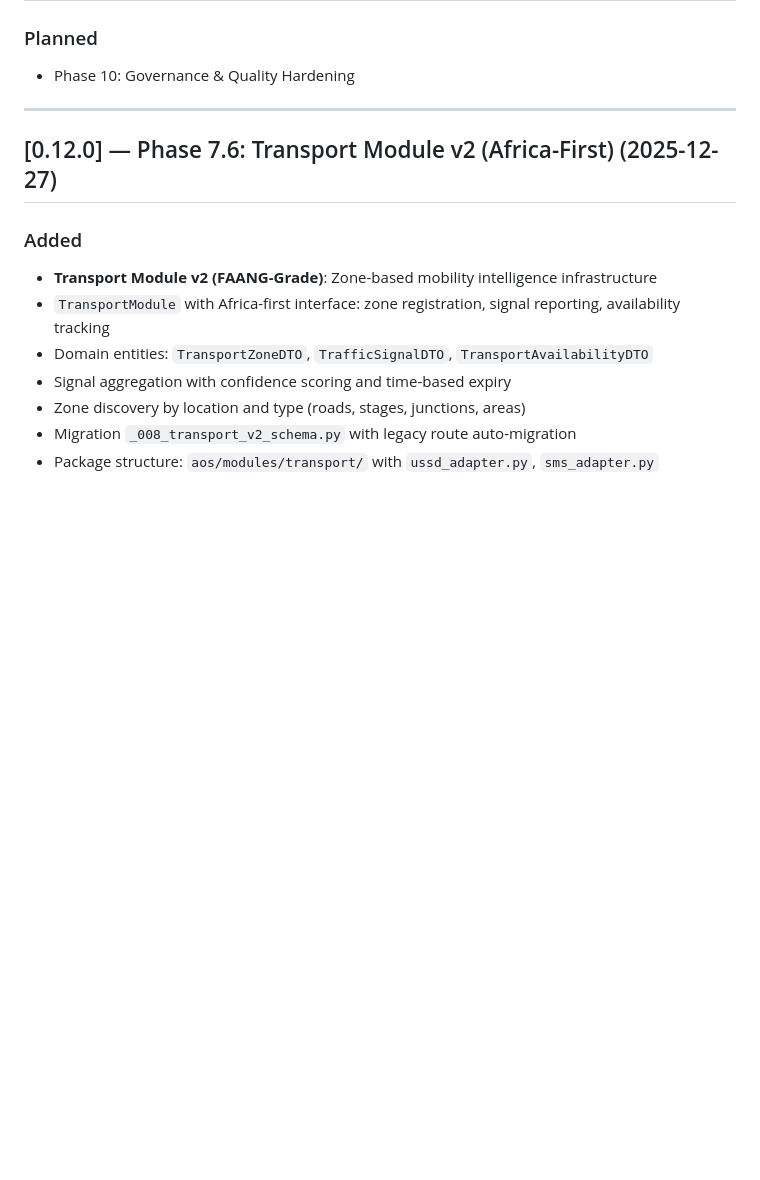
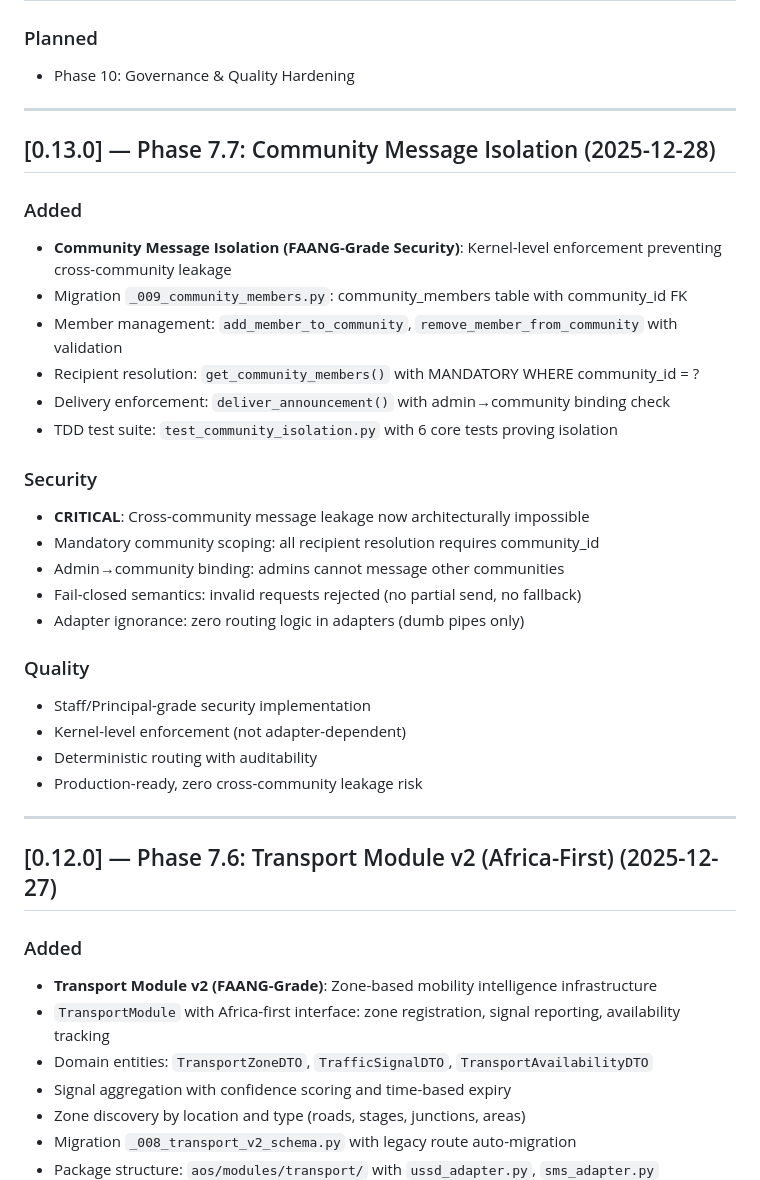
Before and after one commit to peteroluoch/africa-offline-os, a Markdown page: CHANGELOG.md, the part around the change. GitHub-like rendering; blank space fills up the shorter version.

```diff
--- a/CHANGELOG.md
+++ b/CHANGELOG.md
@@ -10,6 +10,31 @@ Each phase is intentional and auditable.
 
 ### Planned
 - Phase 10: Governance & Quality Hardening
+
+---
+
+## [0.13.0] — Phase 7.7: Community Message Isolation (2025-12-28)
+
+### Added
+- **Community Message Isolation (FAANG-Grade Security)**: Kernel-level enforcement preventing cross-community leakage
+- Migration `_009_community_members.py`: community_members table with community_id FK
+- Member management: `add_member_to_community`, `remove_member_from_community` with validation
+- Recipient resolution: `get_community_members()` with MANDATORY WHERE community_id = ?
+- Delivery enforcement: `deliver_announcement()` with admin→community binding check
+- TDD test suite: `test_community_isolation.py` with 6 core tests proving isolation
+
+### Security
+- **CRITICAL**: Cross-community message leakage now architecturally impossible
+- Mandatory community scoping: all recipient resolution requires community_id
+- Admin→community binding: admins cannot message other communities
+- Fail-closed semantics: invalid requests rejected (no partial send, no fallback)
+- Adapter ignorance: zero routing logic in adapters (dumb pipes only)
+
+### Quality
+- Staff/Principal-grade security implementation
+- Kernel-level enforcement (not adapter-dependent)
+- Deterministic routing with auditability
+- Production-ready, zero cross-community leakage risk
 
 ---
 
```
Also changed, not shown: docs/02_ROADMAP.md (+15 -0 lines).
